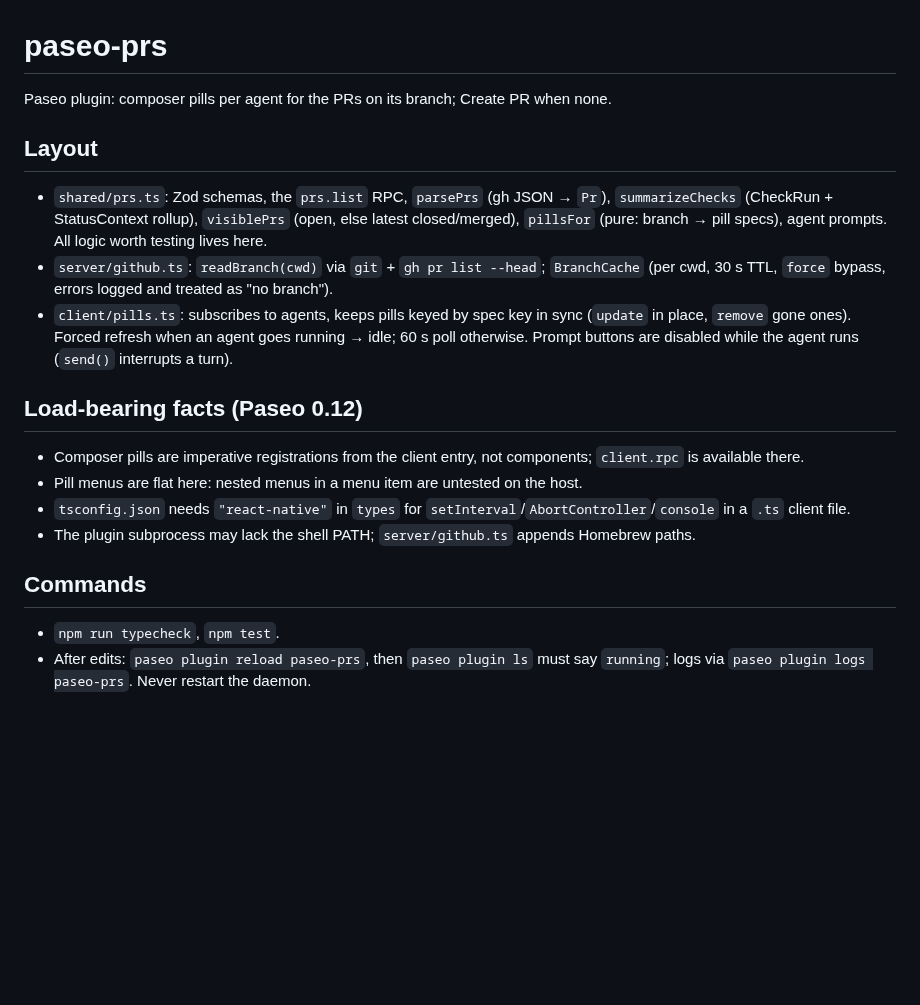
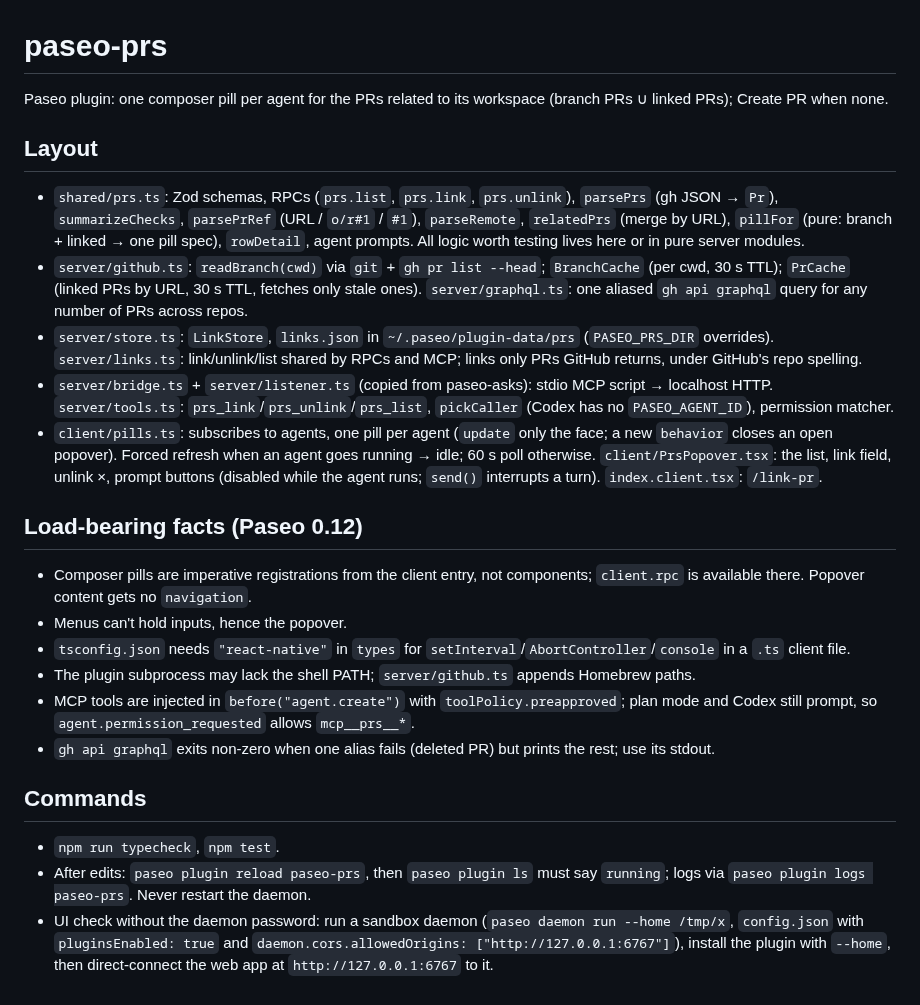
Before and after one commit to fullstackhouse/paseo-prs, a Markdown page: AGENTS.md, the part around the change. Drawn GitHub-style; blank space fills up the shorter version.

```diff
--- a/AGENTS.md
+++ b/AGENTS.md
@@ -1,21 +1,26 @@
 # paseo-prs
 
-Paseo plugin: composer pills per agent for the PRs on its branch; Create PR when none.
+Paseo plugin: one composer pill per agent for the PRs related to its workspace (branch PRs ∪ linked PRs); Create PR when none.
 
 ## Layout
 
-- `shared/prs.ts`: Zod schemas, the `prs.list` RPC, `parsePrs` (gh JSON → `Pr`), `summarizeChecks` (CheckRun + StatusContext rollup), `visiblePrs` (open, else latest closed/merged), `pillsFor` (pure: branch → pill specs), agent prompts. All logic worth testing lives here.
-- `server/github.ts`: `readBranch(cwd)` via `git` + `gh pr list --head`; `BranchCache` (per cwd, 30 s TTL, `force` bypass, errors logged and treated as "no branch").
-- `client/pills.ts`: subscribes to agents, keeps pills keyed by spec key in sync (`update` in place, `remove` gone ones). Forced refresh when an agent goes running → idle; 60 s poll otherwise. Prompt buttons are disabled while the agent runs (`send()` interrupts a turn).
+- `shared/prs.ts`: Zod schemas, RPCs (`prs.list`, `prs.link`, `prs.unlink`), `parsePrs` (gh JSON → `Pr`), `summarizeChecks`, `parsePrRef` (URL / `o/r#1` / `#1`), `parseRemote`, `relatedPrs` (merge by URL), `pillFor` (pure: branch + linked → one pill spec), `rowDetail`, agent prompts. All logic worth testing lives here or in pure server modules.
+- `server/github.ts`: `readBranch(cwd)` via `git` + `gh pr list --head`; `BranchCache` (per cwd, 30 s TTL); `PrCache` (linked PRs by URL, 30 s TTL, fetches only stale ones). `server/graphql.ts`: one aliased `gh api graphql` query for any number of PRs across repos.
+- `server/store.ts`: `LinkStore`, `links.json` in `~/.paseo/plugin-data/prs` (`PASEO_PRS_DIR` overrides). `server/links.ts`: link/unlink/list shared by RPCs and MCP; links only PRs GitHub returns, under GitHub's repo spelling.
+- `server/bridge.ts` + `server/listener.ts` (copied from paseo-asks): stdio MCP script → localhost HTTP. `server/tools.ts`: `prs_link`/`prs_unlink`/`prs_list`, `pickCaller` (Codex has no `PASEO_AGENT_ID`), permission matcher.
+- `client/pills.ts`: subscribes to agents, one pill per agent (`update` only the face; a new `behavior` closes an open popover). Forced refresh when an agent goes running → idle; 60 s poll otherwise. `client/PrsPopover.tsx`: the list, link field, unlink ×, prompt buttons (disabled while the agent runs; `send()` interrupts a turn). `index.client.tsx`: `/link-pr`.
 
 ## Load-bearing facts (Paseo 0.12)
 
-- Composer pills are imperative registrations from the client entry, not components; `client.rpc` is available there.
-- Pill menus are flat here: nested menus in a menu item are untested on the host.
+- Composer pills are imperative registrations from the client entry, not components; `client.rpc` is available there. Popover content gets no `navigation`.
+- Menus can't hold inputs, hence the popover.
 - `tsconfig.json` needs `"react-native"` in `types` for `setInterval`/`AbortController`/`console` in a `.ts` client file.
 - The plugin subprocess may lack the shell PATH; `server/github.ts` appends Homebrew paths.
+- MCP tools are injected in `before("agent.create")` with `toolPolicy.preapproved`; plan mode and Codex still prompt, so `agent.permission_requested` allows `mcp__prs__*`.
+- `gh api graphql` exits non-zero when one alias fails (deleted PR) but prints the rest; use its stdout.
 
 ## Commands
 
 - `npm run typecheck`, `npm test`.
 - After edits: `paseo plugin reload paseo-prs`, then `paseo plugin ls` must say `running`; logs via `paseo plugin logs paseo-prs`. Never restart the daemon.
+- UI check without the daemon password: run a sandbox daemon (`paseo daemon run --home /tmp/x`, `config.json` with `pluginsEnabled: true` and `daemon.cors.allowedOrigins: ["http://127.0.0.1:6767"]`), install the plugin with `--home`, then direct-connect the web app at `http://127.0.0.1:6767` to it.
```
Also changed, not shown: OVERVIEW.md (+16 -10 lines), README.md (+3 -1 lines), docs/related-prs.png (added), 16 other files.
